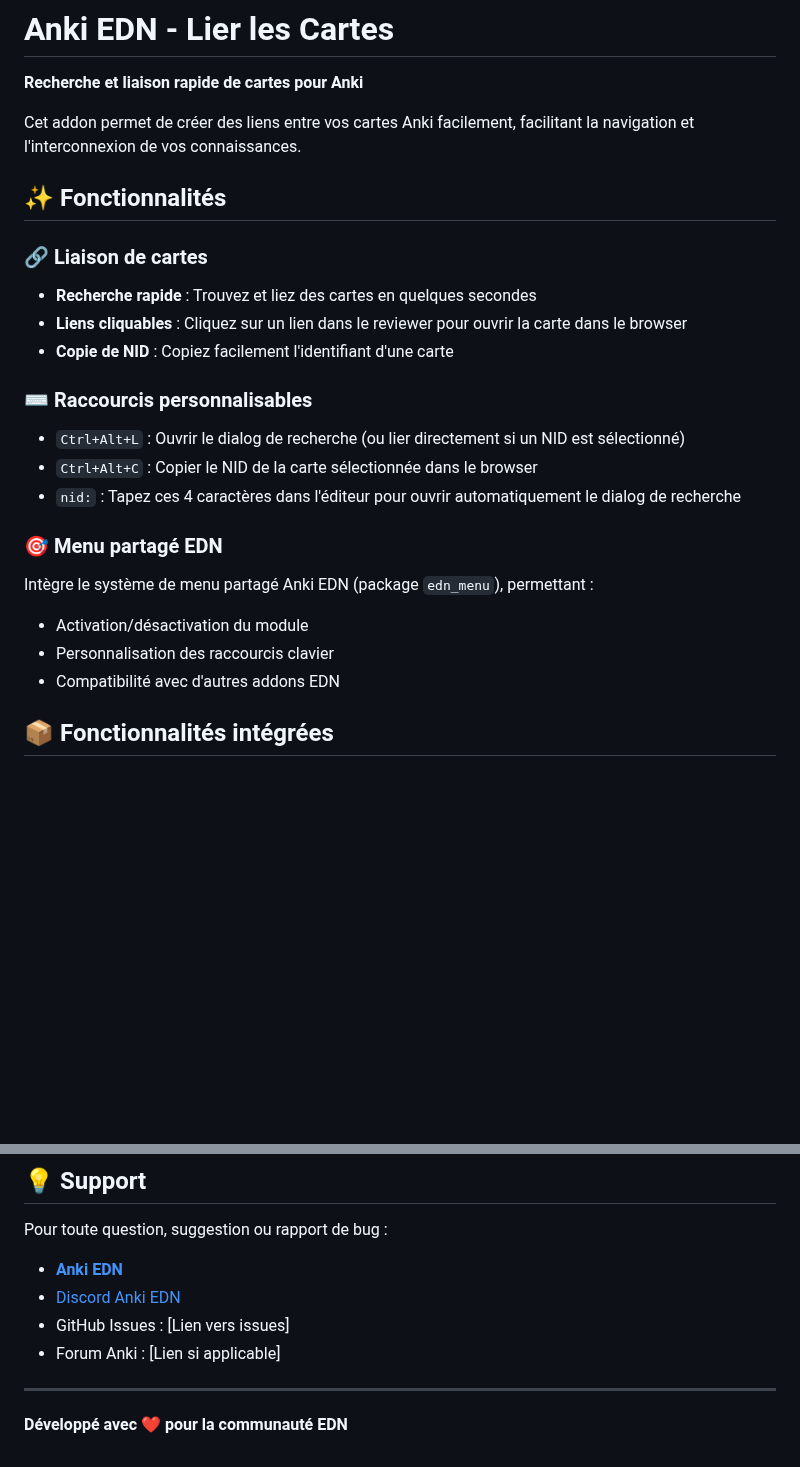
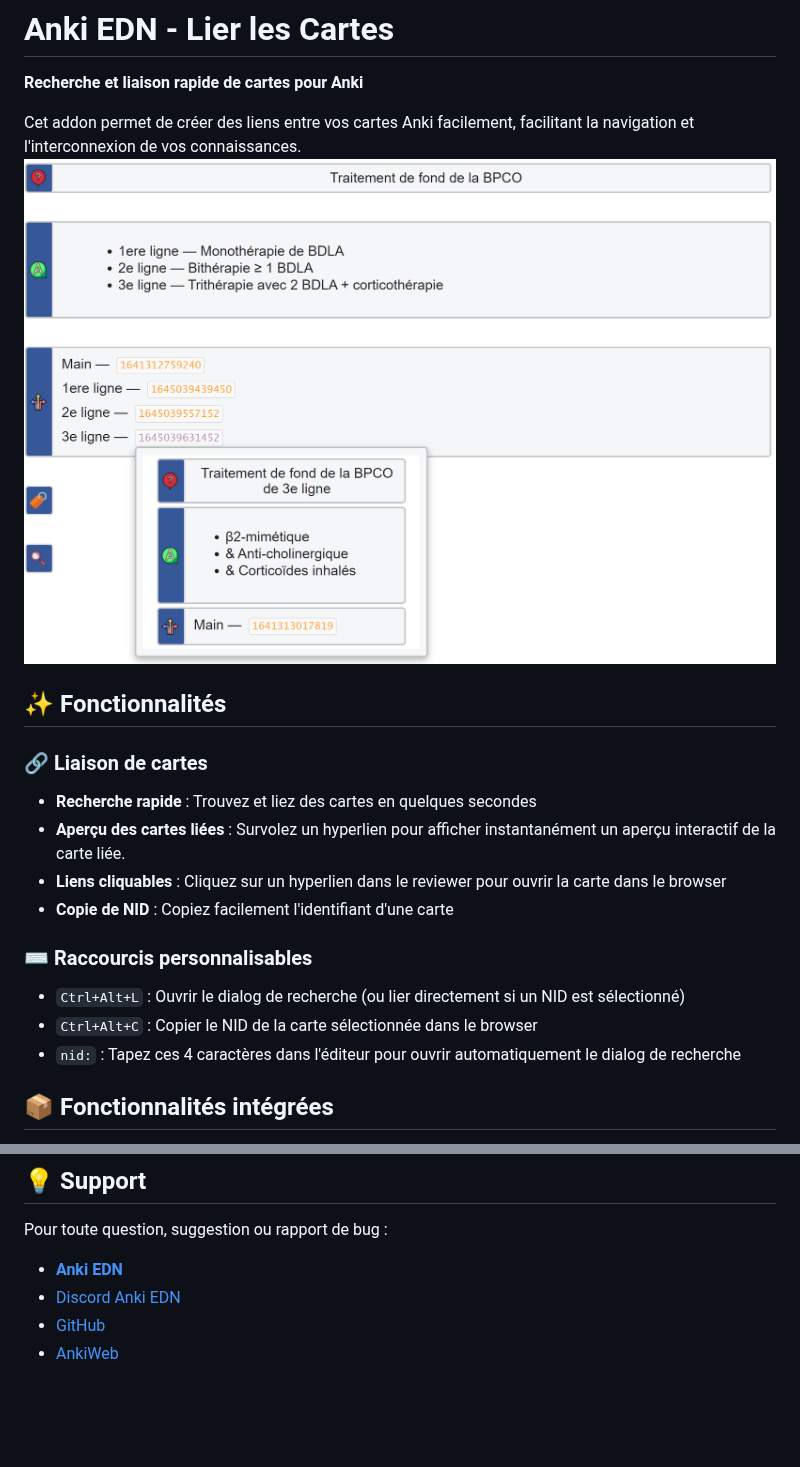
Before and after one commit to C2SU/Anki_EDN_Lier_Les_Cartes, a Markdown page: README.md, 2 parts joined by grey strips. Rendered like a GitHub page; pictures changed too: preview.png (added); blank space fills up the shorter version.

Commit message:
Update README and add images for AnkiWeb

```diff
--- a/README.md
+++ b/README.md
@@ -3,12 +3,14 @@
 **Recherche et liaison rapide de cartes pour Anki**
 
 Cet addon permet de créer des liens entre vos cartes Anki facilement, facilitant la navigation et l'interconnexion de vos connaissances.
+![preview.png](preview.png)
 
 ## ✨ Fonctionnalités
 
 ### 🔗 Liaison de cartes
 - **Recherche rapide** : Trouvez et liez des cartes en quelques secondes
-- **Liens cliquables** : Cliquez sur un lien dans le reviewer pour ouvrir la carte dans le browser
+- **Aperçu des cartes liées** : Survolez un hyperlien pour afficher instantanément un aperçu interactif de la carte liée.
+- **Liens cliquables** : Cliquez sur un hyperlien dans le reviewer pour ouvrir la carte dans le browser
 - **Copie de NID** : Copiez facilement l'identifiant d'une carte
 
 ### ⌨️ Raccourcis personnalisables
@@ -16,11 +18,6 @@ Cet addon permet de créer des liens entre vos cartes Anki facilement, facilitan
 - `Ctrl+Alt+C` : Copier le NID de la carte sélectionnée dans le browser
 - `nid:` : Tapez ces 4 caractères dans l'éditeur pour ouvrir automatiquement le dialog de recherche
 
-### 🎯 Menu partagé EDN
-Intègre le système de menu partagé Anki EDN (package `edn_menu`), permettant :
-- Activation/désactivation du module
-- Personnalisation des raccourcis clavier
-- Compatibilité avec d'autres addons EDN
 
 ## 📦 Fonctionnalités intégrées
 
@@ -91,8 +89,5 @@ Vous êtes libre de :
 Pour toute question, suggestion ou rapport de bug :
 - [**Anki EDN**](https://tools.c2su.org/Anki_EDN/book/)
 - [Discord Anki EDN](https://discord.gg/2A7zHAEBYt)
-- GitHub Issues : [Lien vers issues]
-- Forum Anki : [Lien si applicable]
----
-
-**Développé avec ❤️ pour la communauté EDN**
+- [GitHub](https://github.com/C2SU/Anki_EDN_Lier_Les_Cartes)
+- [AnkiWeb](https://ankiweb.net/shared/info/)
```
Also changed, not shown: other parts of README.md (+7 -6 lines), GUI.png (added).
